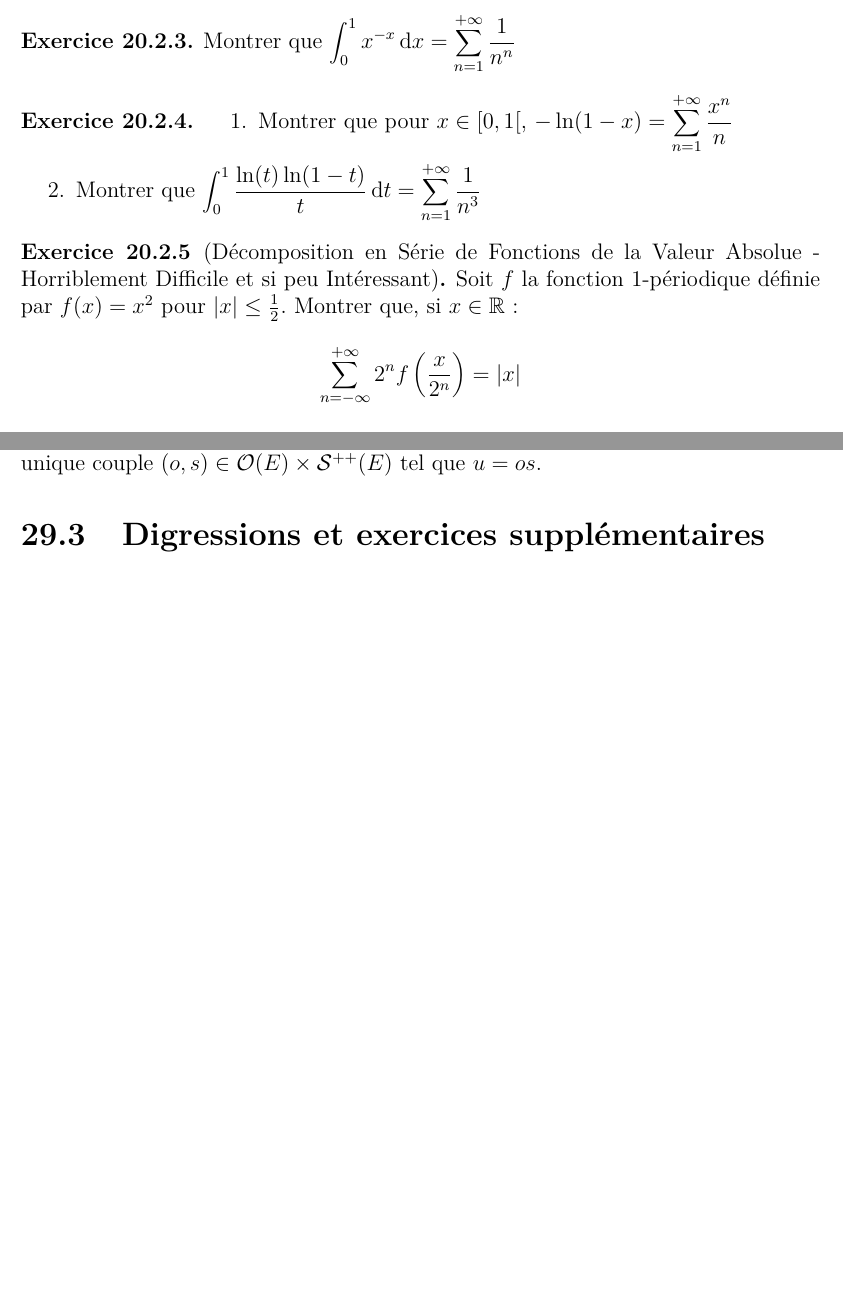
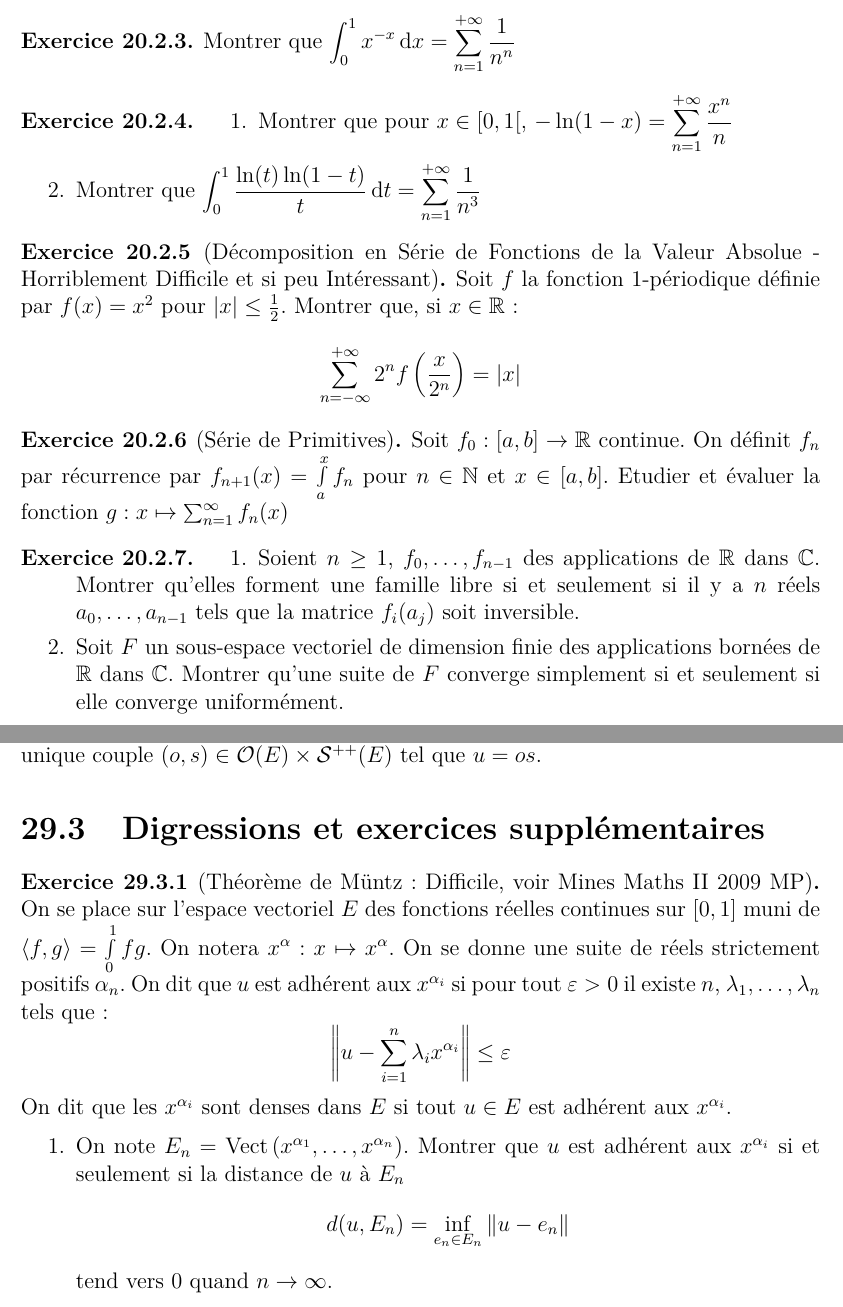
Before and after one commit to Pandada42/lelivredexodhadrienetmatthieu, a LaTeX book (Exos.tex, which reads exo_book.cls): two parts of pages 54 and 71 of 87, joined at a grey line, cut so that both start at the same text, the shorter picture padded with empty space. Compiled offline with pdfLaTeX.

Commit message:
quelques exos

```diff
--- a/Exos.tex
+++ b/Exos.tex
@@ -547,6 +551,19 @@ De ce résultat utile découlent quelques applications :
         \sum_{n = -\infty}^{+\infty} 2^{n}f\left(\frac{x}{2^{n}}\right) = \abs{x}
     \]
 \end{exo}
+
+\begin{exo}[Série de Primitives]
+    Soit $f_{0} : \left[a, b\right] \rightarrow \R$ continue. On définit $f_{n}$ par récurrence par $f_{n + 1}(x) = \int\limits_{a}^{x}f_{n}$ pour $n \in \N$ et $x \in \left[a, b\right]$.
+    Etudier et évaluer la fonction $g : x \mapsto \sum_{n = 1}^{\infty} f_{n}(x)$
+\end{exo}
+
+\begin{exo}
+    \begin{enumerate}
+        \item Soient $n \geq 1$, $f_{0}, \ldots, f_{n-1}$ des applications de $\R$ dans $\C$. Montrer qu'elles forment une famille libre si et seulement si il y a $n$ réels $a_{0}, \ldots, a_{n-1}$ tels que la matrice $f_{i}(a_{j})$ soit inversible.
+        \item Soit $F$ un sous-espace vectoriel de dimension finie des applications bornées de $\R$ dans $\C$. Montrer qu'une suite de $F$ converge simplement si et seulement si elle converge uniformément.
+    \end{enumerate}
+\end{exo}
+
 
 
 \chapter{Intégrales à paramètre}
@@ -782,3 +799,17 @@ En prépa, on a tendance à définir un corps comme étant commutatif. Certains
 \section{Digressions et exercices supplémentaires}
 % Parler des C-eve
 
+\begin{exo}[Théorème de Müntz : Difficile, voir Mines Maths II 2009 MP]
+    On se place sur l'espace vectoriel $E$ des fonctions réelles continues sur $\left[0, 1\right]$ muni de $\scalar{f, g} = \int\limits_{0}^{1}fg$. On notera $x^{\alpha} : x \mapsto x^{\alpha}$. On se donne une suite de réels strictement positifs $\alpha_{n}$. On dit que $u$ est adhérent aux $x^{\alpha_{i}}$ si pour tout $\epsilon > 0$ il existe $n$, $\lambda_{1}, \ldots, \lambda_{n}$ tels que :
+    \[
+        \norm{u - \sum_{i = 1}^{n}\lambda_{i}x^{\alpha_{i}}} \leq \epsilon
+    \]
+    On dit que les $x^{\alpha_{i}}$ sont denses dans $E$ si tout $u \in E$ est adhérent aux $x^{\alpha_{i}}$.
+
+    \begin{enumerate}
+        \item On note $E_{n} = \Vect\left(x^{\alpha_{1}}, \ldots, x^{\alpha_{n}}\right)$. Montrer que $u$ est adhérent aux $x^{\alpha_{i}}$ si et seulement si la distance de $u$ à $E_{n}$
+        \[
+            d(u, E_{n}) = \inf_{e_{n} \in E_{n}} \norm{u - e_{n}}
+        \]
+        tend vers $0$ quand $n \rightarrow \infty$.
+        \item Pour un réel $\beta > 0$, montrer que \[d(x^{\beta}, E_{n}) = \frac{1}{\sqrt{2\beta + 1}}\prod_{i = 1}^{n}\abs{\frac{\alpha_{i} - \beta}{\alpha_{i} + \beta + 1}}\] On pourra étudier la matrice de Gram des $x^{\alpha_{i}}$ i.e. la matrice des $\scalar{x^{\alpha_{i}}, x^{\alpha_{j}}}$
--- a/exo_book.cls
+++ b/exo_book.cls
@@ -85,6 +85,7 @@
 \DeclareMathOperator{\rg}{rg}
 \DeclareMathOperator{\ch}{ch}
 \DeclareMathOperator{\sh}{sh}
+\DeclareMathOperator{\Vect}{Vect}
 \renewcommand{\th}{\mathop{\rm th}}
 
 %Macros
```
Also changed, not shown: Exos.pdf, Exos.tex (9 more changed lines).
